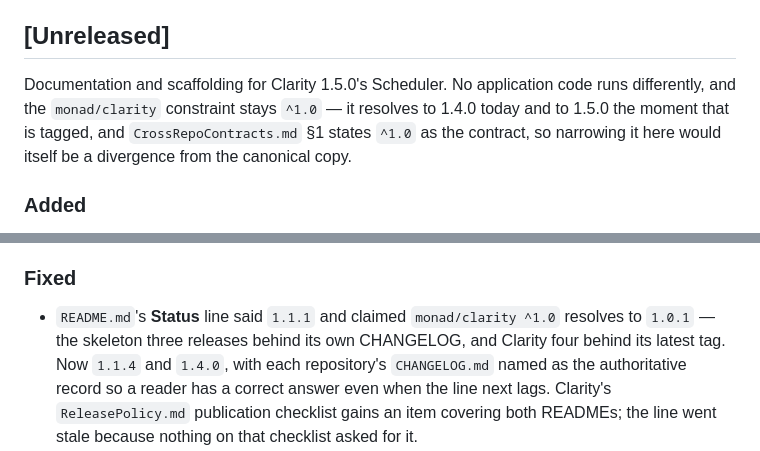
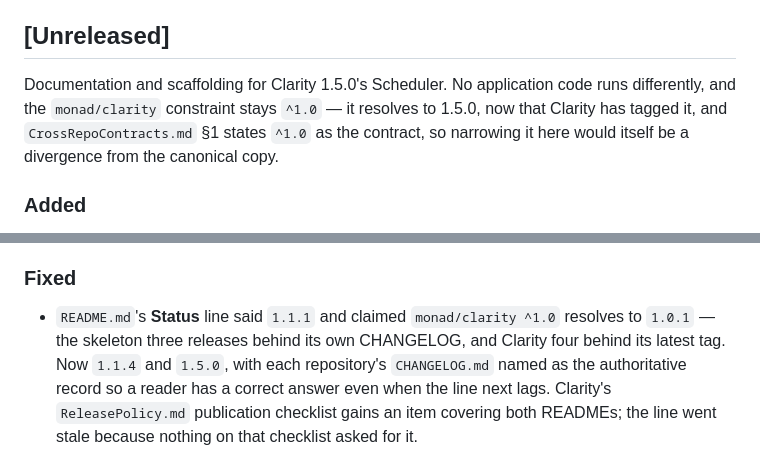
Before and after one commit to gaiaco-io/monad-skeleton, a Markdown page: CHANGELOG.md, 2 parts joined by grey strips. GitHub-like rendering.

Commit message:
Point at the now-tagged Clarity 1.5.0
monad/clarity v1.5.0 is tagged and released, so `^1.0` resolves to it rather
than to 1.4.0. The constraint itself is unchanged — CrossRepoContracts.md §1
states `^1.0` as the contract.

Co-Authored-By: Claude Opus 5 <noreply@anthropic.com>
Claude-Session: https://claude.ai/code/session_01WLnPugkXTRAfdk5NCjcjcc

```diff
--- a/CHANGELOG.md
+++ b/CHANGELOG.md
@@ -7,9 +7,9 @@ All notable changes to `monad/skeleton` are documented in this file. Format foll
 ## [Unreleased]
 
 Documentation and scaffolding for Clarity 1.5.0's Scheduler. No application code runs
-differently, and the `monad/clarity` constraint stays `^1.0` — it resolves to 1.4.0
-today and to 1.5.0 the moment that is tagged, and `CrossRepoContracts.md` §1 states `^1.0`
-as the contract, so narrowing it here would itself be a divergence from the canonical copy.
+differently, and the `monad/clarity` constraint stays `^1.0` — it resolves to
+1.5.0, now that Clarity has tagged it, and `CrossRepoContracts.md` §1 states `^1.0` as the
+contract, so narrowing it here would itself be a divergence from the canonical copy.
 
 ### Added
 - `app/routes/cli.php` — previously an empty file, now carries a commented-out scaffold of
@@ -54,7 +54,7 @@ as the contract, so narrowing it here would itself be a divergence from the cano
 ### Fixed
 - `README.md`'s **Status** line said `1.1.1` and claimed `monad/clarity ^1.0` resolves to
   `1.0.1` — the skeleton three releases behind its own CHANGELOG, and Clarity four behind
-  its latest tag. Now `1.1.4` and `1.4.0`, with each repository's `CHANGELOG.md` named as
+  its latest tag. Now `1.1.4` and `1.5.0`, with each repository's `CHANGELOG.md` named as
   the authoritative record so a reader has a correct answer even when the line next lags.
   Clarity's `ReleasePolicy.md` publication checklist gains an item covering both READMEs;
   the line went stale because nothing on that checklist asked for it.
```
Also changed, not shown: README.md (+1 -1 lines).
